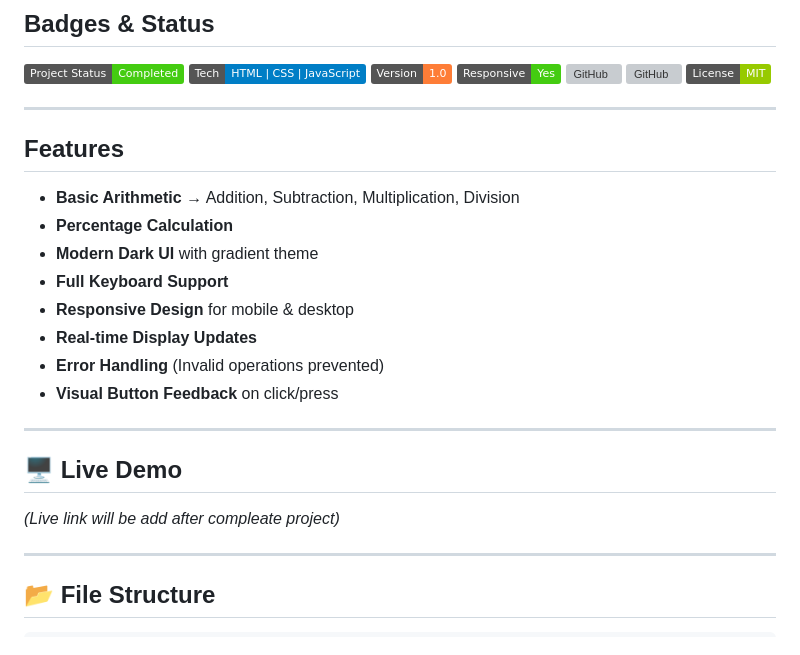
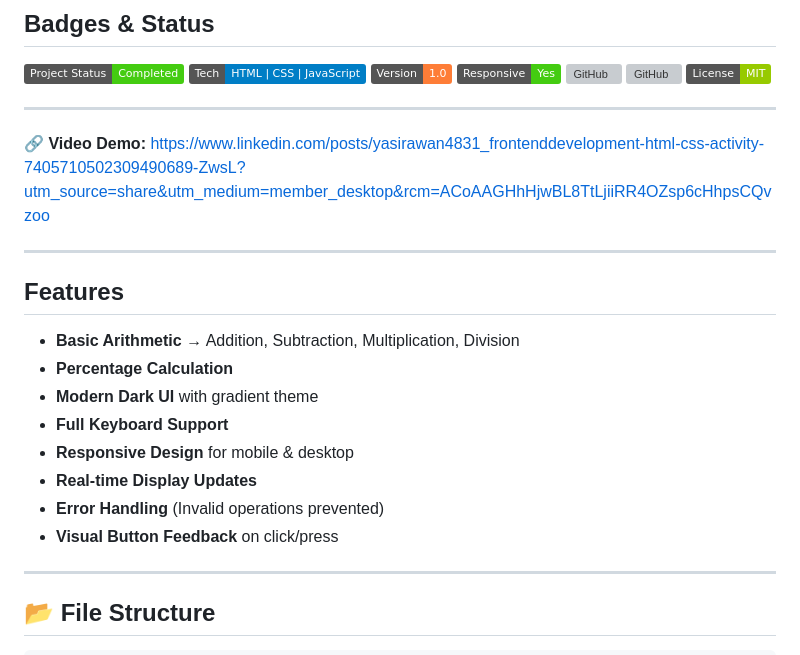
Before and after one commit to YasirAwan4831/ApexcifyTechnologys-FrontendInternship, a Markdown page: Task01-Calculator/README.md, the part around the change printed below. GitHub-like rendering; badges without logos; grey boxes are pictures that could not be loaded.

Commit message:
update project

```diff
--- a/Task01-Calculator/README.md
+++ b/Task01-Calculator/README.md
@@ -16,6 +16,10 @@ A sleek, modern, responsive calculator built using **HTML**, **CSS** and **JavaS
 
 ---
 
+🔗 **Video Demo:** https://www.linkedin.com/posts/yasirawan4831_frontenddevelopment-html-css-activity-7405710502309490689-ZwsL?utm_source=share&utm_medium=member_desktop&rcm=ACoAAGHhHjwBL8TtLjiiRR4OZsp6cHhpsCQvzoo
+
+---
+
 ##  Features
 
 *  **Basic Arithmetic** → Addition, Subtraction, Multiplication, Division
@@ -26,12 +30,6 @@ A sleek, modern, responsive calculator built using **HTML**, **CSS** and **JavaS
 *  **Real-time Display Updates**
 *  **Error Handling** (Invalid operations prevented)
 *  **Visual Button Feedback** on click/press
-
----
-
-## 🖥️ Live Demo
-
- *(Live link will be add after compleate project)*
 
 ---
 
```
Also changed, not shown: other parts of Task01-Calculator/README.md (+2 -2 lines), README.md (+2 -1 lines), README0.md (deleted).
